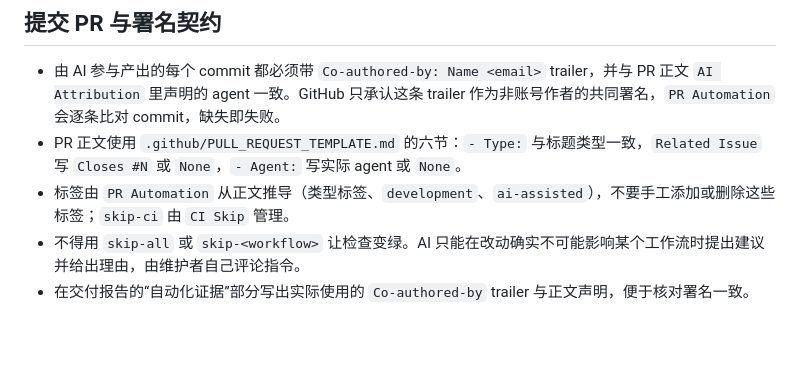
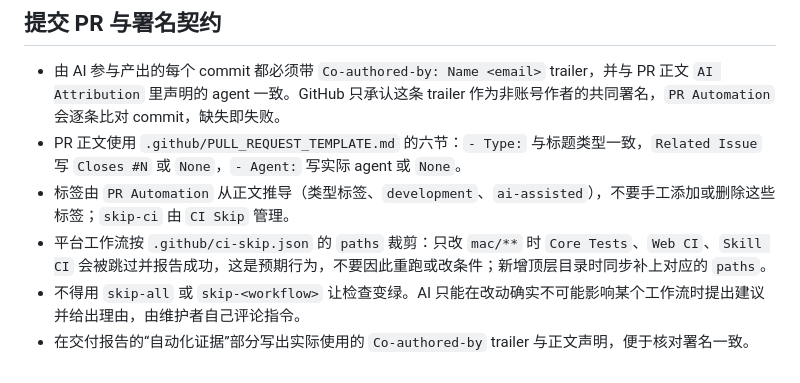
Before and after one commit to wzz6423/zisla, a Markdown page: skills/zisla-app-development/SKILL.md, the part around the change. GitHub-like rendering; blank space fills up the shorter version.

Commit message:
docs(skill): explain the path-scoped checks to the agent
An agent that sees Core Tests skipped on a macOS-only change must read it as
the declared scope rather than a broken gate, and must extend the manifest
when a new top level directory appears.

Co-authored-by: Claude <noreply@anthropic.com>

```diff
--- a/skills/zisla-app-development/SKILL.md
+++ b/skills/zisla-app-development/SKILL.md
@@ -110,5 +110,6 @@ description: 此技能用于开发、修复、重构或评审 zisla 应用及其
 - 由 AI 参与产出的每个 commit 都必须带 `Co-authored-by: Name <email>` trailer，并与 PR 正文 `AI Attribution` 里声明的 agent 一致。GitHub 只承认这条 trailer 作为非账号作者的共同署名，`PR Automation` 会逐条比对 commit，缺失即失败。
 - PR 正文使用 `.github/PULL_REQUEST_TEMPLATE.md` 的六节：`- Type:` 与标题类型一致，`Related Issue` 写 `Closes #N` 或 `None`，`- Agent:` 写实际 agent 或 `None`。
 - 标签由 `PR Automation` 从正文推导（类型标签、`development`、`ai-assisted`），不要手工添加或删除这些标签；`skip-ci` 由 `CI Skip` 管理。
+- 平台工作流按 `.github/ci-skip.json` 的 `paths` 裁剪：只改 `mac/**` 时 `Core Tests`、`Web CI`、`Skill CI` 会被跳过并报告成功，这是预期行为，不要因此重跑或改条件；新增顶层目录时同步补上对应的 `paths`。
 - 不得用 `skip-all` 或 `skip-<workflow>` 让检查变绿。AI 只能在改动确实不可能影响某个工作流时提出建议并给出理由，由维护者自己评论指令。
 - 在交付报告的“自动化证据”部分写出实际使用的 `Co-authored-by` trailer 与正文声明，便于核对署名一致。
```
